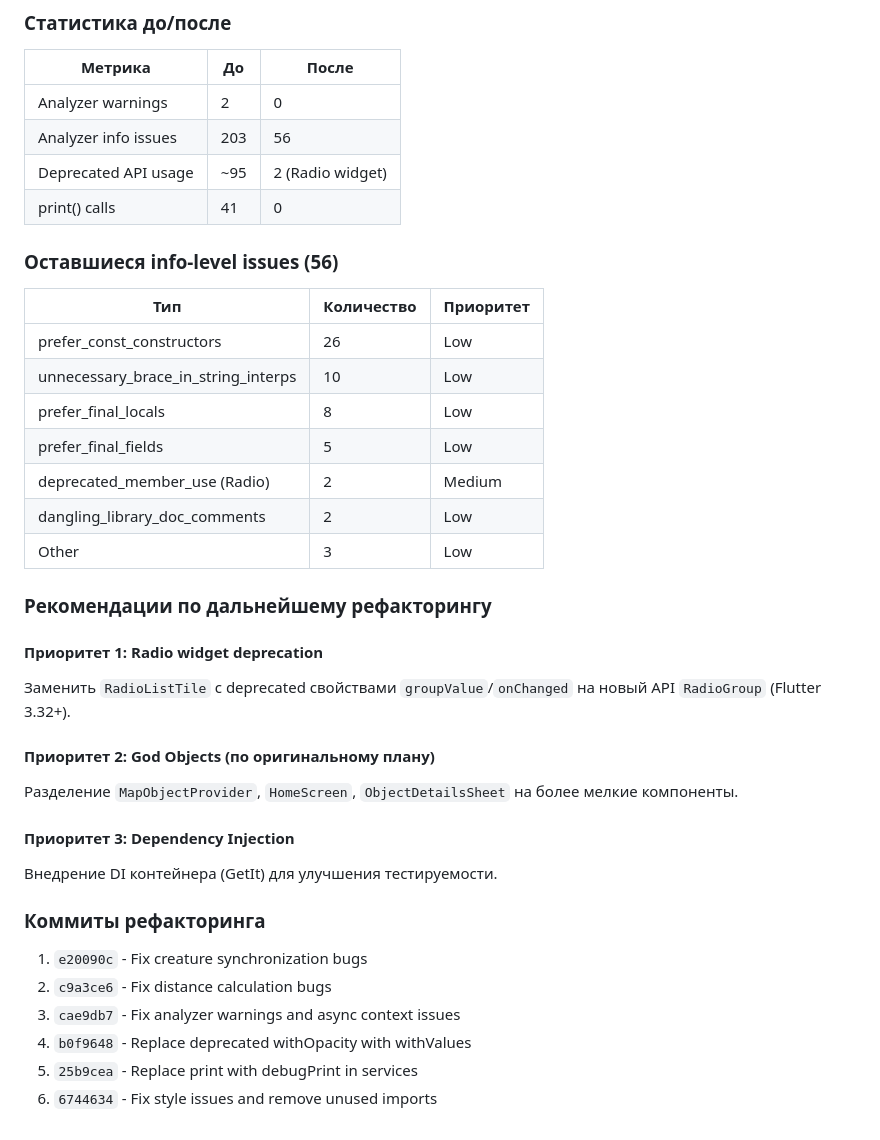
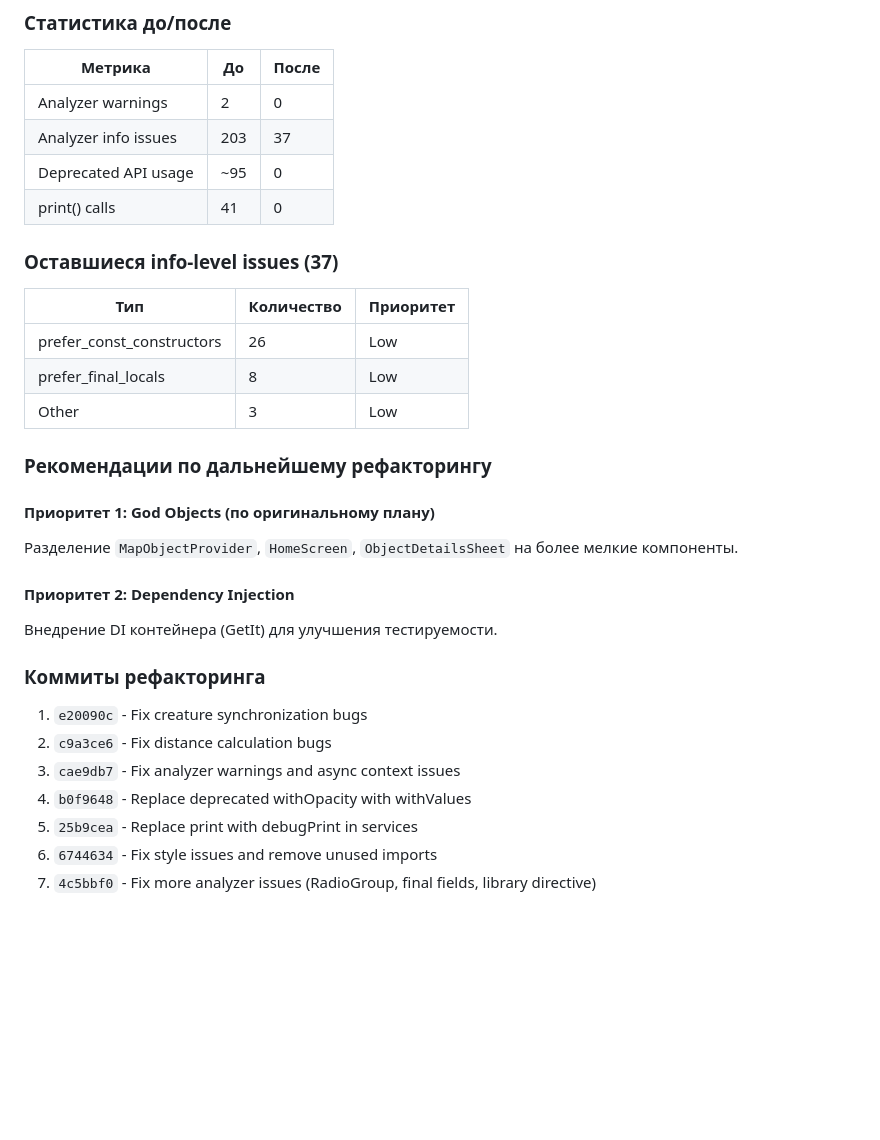
Before and after one commit to NikasAl/progulkin, a Markdown page: docs/ARCHITECTURE_ANALYSIS.md, the part around the change. GitHub-like rendering; blank space fills up the shorter version.

Commit message:
docs: update architecture analysis with final stats (203 -> 37 issues)

```diff
--- a/docs/ARCHITECTURE_ANALYSIS.md
+++ b/docs/ARCHITECTURE_ANALYSIS.md
@@ -529,31 +529,24 @@ P2PProvider (~200 строк)
 | Метрика | До | После |
 |---------|-----|-------|
 | Analyzer warnings | 2 | 0 |
-| Analyzer info issues | 203 | 56 |
-| Deprecated API usage | ~95 | 2 (Radio widget) |
+| Analyzer info issues | 203 | 37 |
+| Deprecated API usage | ~95 | 0 |
 | print() calls | 41 | 0 |
 
-### Оставшиеся info-level issues (56)
+### Оставшиеся info-level issues (37)
 
 | Тип | Количество | Приоритет |
 |-----|------------|-----------|
 | prefer_const_constructors | 26 | Low |
-| unnecessary_brace_in_string_interps | 10 | Low |
 | prefer_final_locals | 8 | Low |
-| prefer_final_fields | 5 | Low |
-| deprecated_member_use (Radio) | 2 | Medium |
-| dangling_library_doc_comments | 2 | Low |
 | Other | 3 | Low |
 
 ### Рекомендации по дальнейшему рефакторингу
 
-#### Приоритет 1: Radio widget deprecation
-Заменить `RadioListTile` с deprecated свойствами `groupValue`/`onChanged` на новый API `RadioGroup` (Flutter 3.32+).
-
-#### Приоритет 2: God Objects (по оригинальному плану)
+#### Приоритет 1: God Objects (по оригинальному плану)
 Разделение `MapObjectProvider`, `HomeScreen`, `ObjectDetailsSheet` на более мелкие компоненты.
 
-#### Приоритет 3: Dependency Injection
+#### Приоритет 2: Dependency Injection
 Внедрение DI контейнера (GetIt) для улучшения тестируемости.
 
 ### Коммиты рефакторинга
@@ -563,3 +556,4 @@ P2PProvider (~200 строк)
 4. `b0f9648` - Replace deprecated withOpacity with withValues
 5. `25b9cea` - Replace print with debugPrint in services
 6. `6744634` - Fix style issues and remove unused imports
+7. `4c5bbf0` - Fix more analyzer issues (RadioGroup, final fields, library directive)
```
